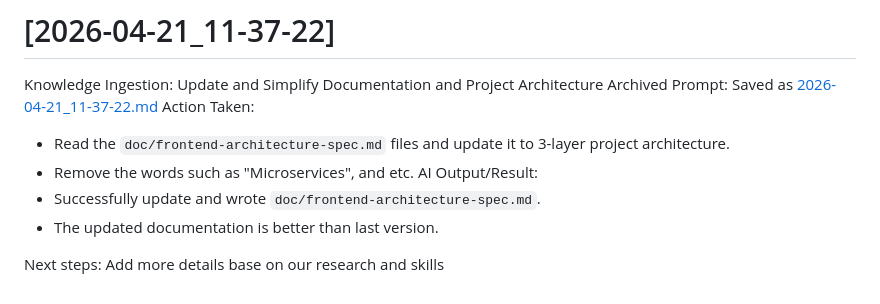
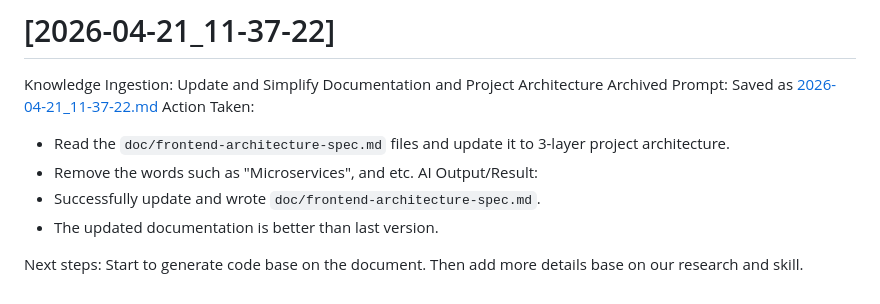
Before and after one commit to cse110-sp26-group20/tech-warmup-ii, a Markdown page: plan/ai-use-log.md, the part around the change. GitHub-like rendering.

Commit message:
update log of `2026-04-21_11-37-22` run

```diff
--- a/plan/ai-use-log.md
+++ b/plan/ai-use-log.md
@@ -56,4 +56,4 @@ AI Output/Result:
 - Successfully update and wrote `doc/frontend-architecture-spec.md`.
 - The updated documentation is better than last version.
 
-Next steps: Add more details base on our research and skills
+Next steps: Start to generate code base on the document. Then add more details base on our research and skill.
```
